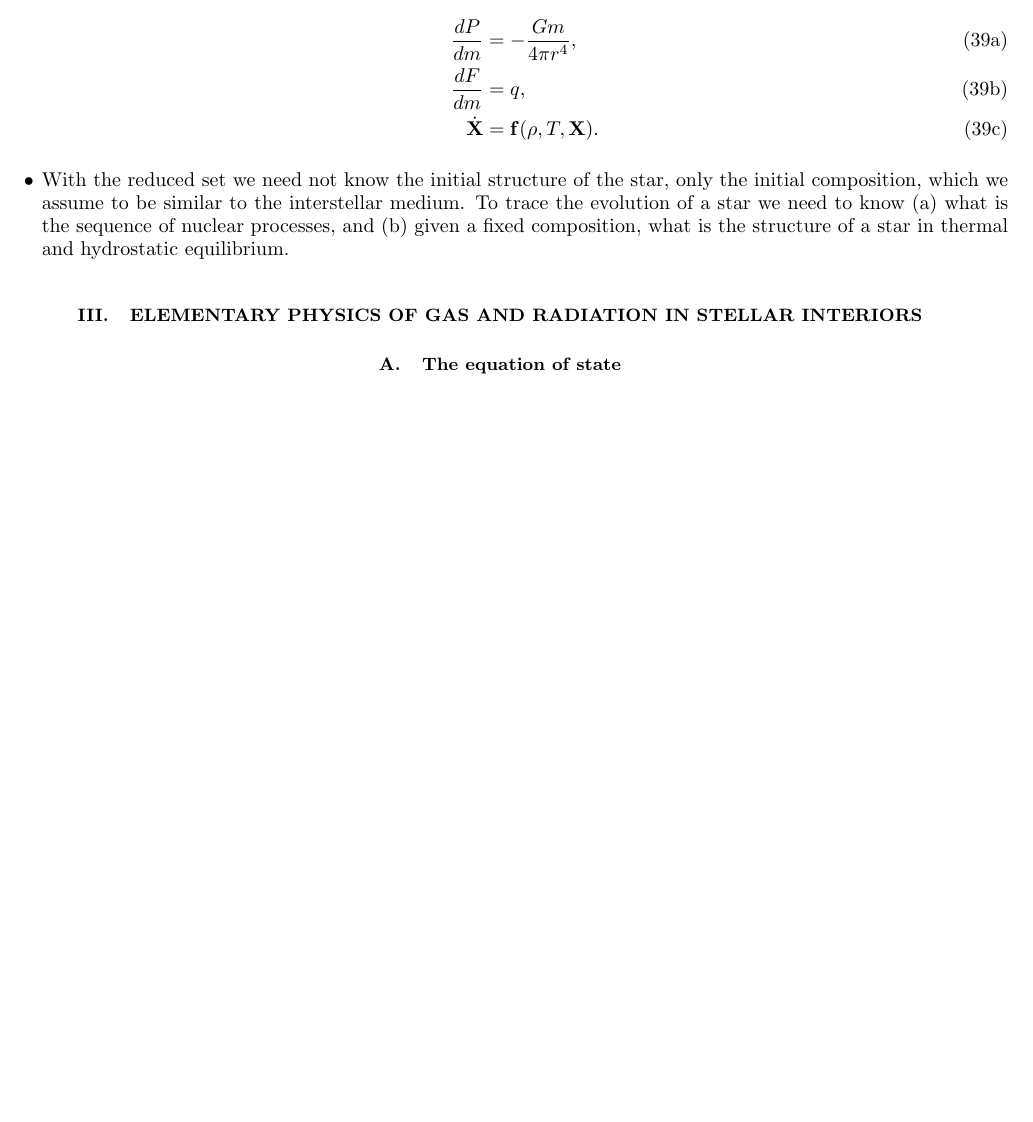
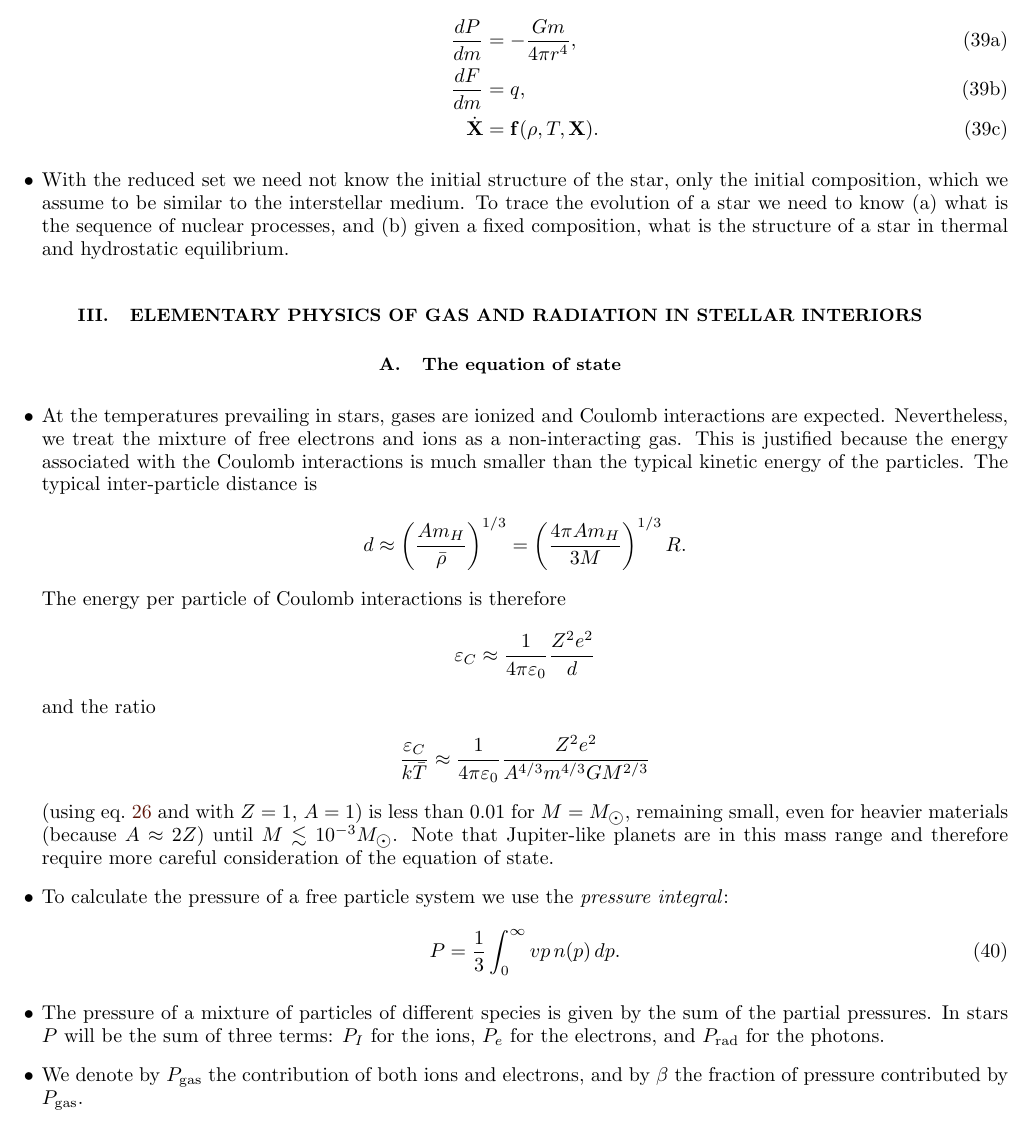
Before and after one commit to nmovshov/starz, a LaTeX paper (starz.tex): part of page 9 of 9, cut so that both start at the same text, the shorter picture padded with empty space. Compiled offline with pdfLaTeX.

Commit message:
another small subsection

```diff
--- a/starz.tex
+++ b/starz.tex
@@ -600,5 +600,45 @@ structure of a star in thermal and hydrostatic equilibrium.
 \end{itemize}
 
 \section{Elementary physics of gas and radiation in stellar interiors}
+
 \subsection{The equation of state}
+\begin{itemize}
+\item At the temperatures prevailing in stars, gases are ionized and Coulomb
+interactions are expected. Nevertheless, we treat the mixture of free electrons
+and ions as a non-interacting gas. This is justified because the energy
+associated with the Coulomb interactions is much smaller than the typical
+kinetic energy of the particles. The typical inter-particle distance is
+\begin{equation*}
+d \approx \left(\frac{Am_H}{\bar{\rho}}\right)^{1/3} =
+\left(\frac{4\pi{A}m_H}{3M}\right)^{1/3}R.
+\end{equation*}
+The energy per particle of Coulomb interactions is therefore
+\begin{equation*}
+\eps_C \approx \frac{1}{4\pi\eps_0}\frac{Z^2e^2}{d}
+\end{equation*}
+and the ratio
+\begin{equation*}
+\frac{\eps_C}{k\bar{T}} \approx
+\frac{1}{4\pi\eps_0}\frac{Z^2e^2}{A^{4/3}m^{4/3}GM^{2/3}}
+\end{equation*}
+(using eq.~\ref{eq:tibar} and with $Z=1$, $A=1$) is less than 0.01 for
+$M=M_{\Sun}$, remaining small, even for heavier materials (because $A\approx2Z$)
+until $M\lesssim{}10^{-3}\msun{}$. Note that Jupiter-like planets are in this
+mass range and therefore require more careful consideration of the equation of
+state.
+
+\item To calculate the pressure of a free particle system we use the
+\emph{pressure integral}:
+\begin{equation}
+P=\frac{1}{3}\int_0^\infty{v}p\,n(p)\,dp.
+\end{equation}
+
+\item The pressure of a mixture of particles of different species is given by
+the sum of the partial pressures. In stars $P$ will be the sum of three terms:
+$P_I$ for the ions, $P_e$ for the electrons, and $P_\text{rad}$ for the photons.
+
+\item We denote by $P_\text{gas}$ the contribution of both ions and electrons,
+and by $\beta$ the fraction of pressure contributed by $P_\text{gas}$.
+\end{itemize}
+
 \end{document}
```
